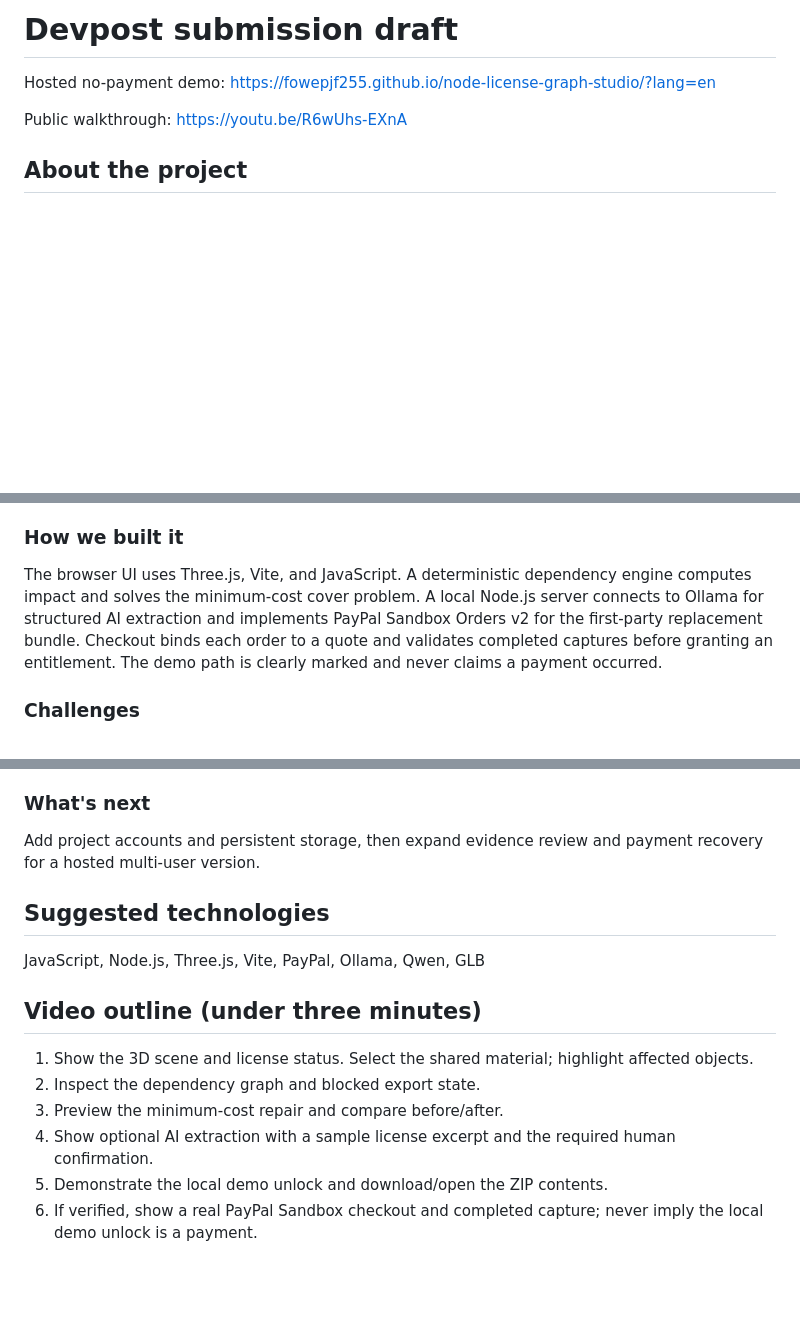
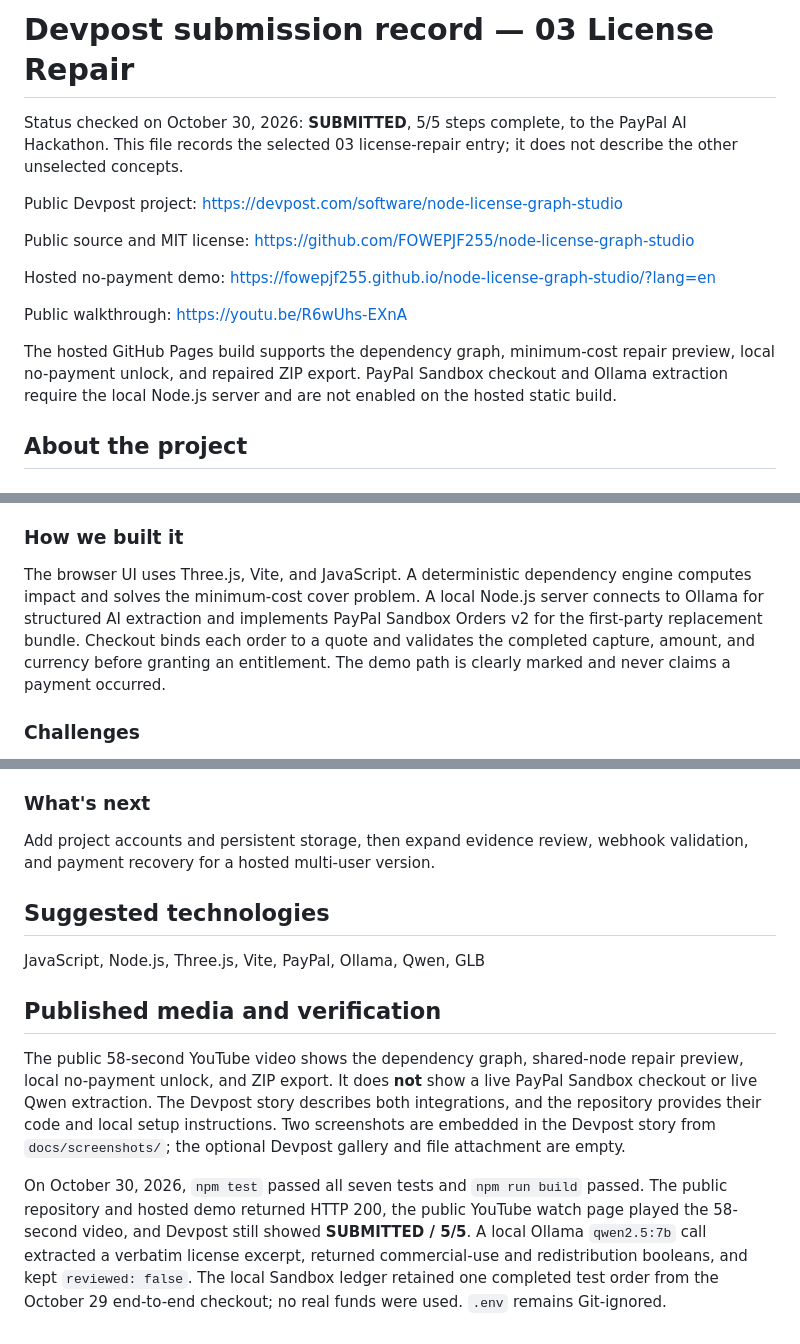
Before and after one commit to FOWEPJF255/node-license-graph-studio, a Markdown page: SUBMISSION.md, 3 parts joined by grey strips. Drawn GitHub-style; blank space fills up the shorter version.

```diff
--- a/SUBMISSION.md
+++ b/SUBMISSION.md
@@ -1,8 +1,16 @@
-# Devpost submission draft
+# Devpost submission record — 03 License Repair
+
+Status checked on October 30, 2026: **SUBMITTED**, 5/5 steps complete, to the PayPal AI Hackathon. This file records the selected 03 license-repair entry; it does not describe the other unselected concepts.
+
+Public Devpost project: https://devpost.com/software/node-license-graph-studio
+
+Public source and MIT license: https://github.com/FOWEPJF255/node-license-graph-studio
 
 Hosted no-payment demo: https://fowepjf255.github.io/node-license-graph-studio/?lang=en
 
 Public walkthrough: https://youtu.be/R6wUhs-EXnA
+
+The hosted GitHub Pages build supports the dependency graph, minimum-cost repair preview, local no-payment unlock, and repaired ZIP export. PayPal Sandbox checkout and Ollama extraction require the local Node.js server and are not enabled on the hosted static build.
 
 ## About the project
 
@@ -18,7 +26,7 @@ You can import a GLB or JSON scene manifest. Missing evidence stays unverified.
 
 ### How we built it
 
-The browser UI uses Three.js, Vite, and JavaScript. A deterministic dependency engine computes impact and solves the minimum-cost cover problem. A local Node.js server connects to Ollama for structured AI extraction and implements PayPal Sandbox Orders v2 for the first-party replacement bundle. Checkout binds each order to a quote and validates completed captures before granting an entitlement. The demo path is clearly marked and never claims a payment occurred.
+The browser UI uses Three.js, Vite, and JavaScript. A deterministic dependency engine computes impact and solves the minimum-cost cover problem. A local Node.js server connects to Ollama for structured AI extraction and implements PayPal Sandbox Orders v2 for the first-party replacement bundle. Checkout binds each order to a quote and validates the completed capture, amount, and currency before granting an entitlement. The demo path is clearly marked and never claims a payment occurred.
 
 ### Challenges
 
@@ -30,17 +38,14 @@ One shared repair can clear multiple blockers at once. The graph, exact optimize
 
 ### What's next
 
-Add project accounts and persistent storage, then expand evidence review and payment recovery for a hosted multi-user version.
+Add project accounts and persistent storage, then expand evidence review, webhook validation, and payment recovery for a hosted multi-user version.
 
 ## Suggested technologies
 
 JavaScript, Node.js, Three.js, Vite, PayPal, Ollama, Qwen, GLB
 
-## Video outline (under three minutes)
+## Published media and verification
 
-1. Show the 3D scene and license status. Select the shared material; highlight affected objects.
-2. Inspect the dependency graph and blocked export state.
-3. Preview the minimum-cost repair and compare before/after.
-4. Show optional AI extraction with a sample license excerpt and the required human confirmation.
-5. Demonstrate the local demo unlock and download/open the ZIP contents.
-6. If verified, show a real PayPal Sandbox checkout and completed capture; never imply the local demo unlock is a payment.
+The public 58-second YouTube video shows the dependency graph, shared-node repair preview, local no-payment unlock, and ZIP export. It does **not** show a live PayPal Sandbox checkout or live Qwen extraction. The Devpost story describes both integrations, and the repository provides their code and local setup instructions. Two screenshots are embedded in the Devpost story from `docs/screenshots/`; the optional Devpost gallery and file attachment are empty.
+
+On October 30, 2026, `npm test` passed all seven tests and `npm run build` passed. The public repository and hosted demo returned HTTP 200, the public YouTube watch page played the 58-second video, and Devpost still showed **SUBMITTED / 5/5**. A local Ollama `qwen2.5:7b` call extracted a verbatim license excerpt, returned commercial-use and redistribution booleans, and kept `reviewed: false`. The local Sandbox ledger retained one completed test order from the October 29 end-to-end checkout; no real funds were used. `.env` remains Git-ignored.
```
Also changed, not shown: README.zh-CN.md (+2 -2 lines).
